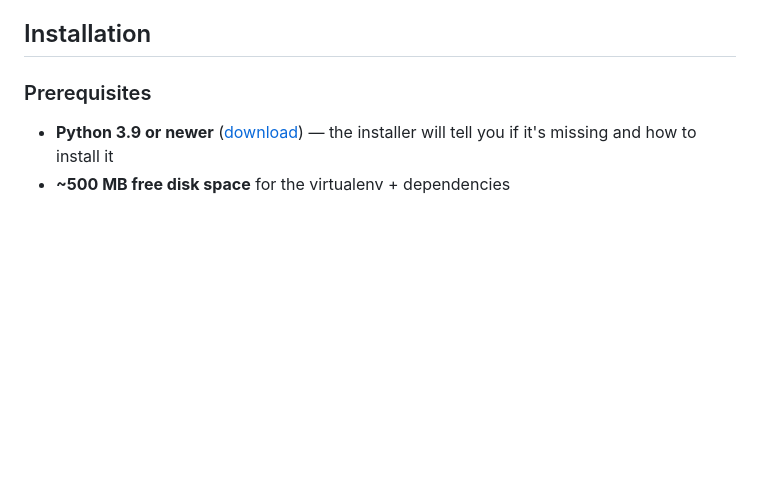
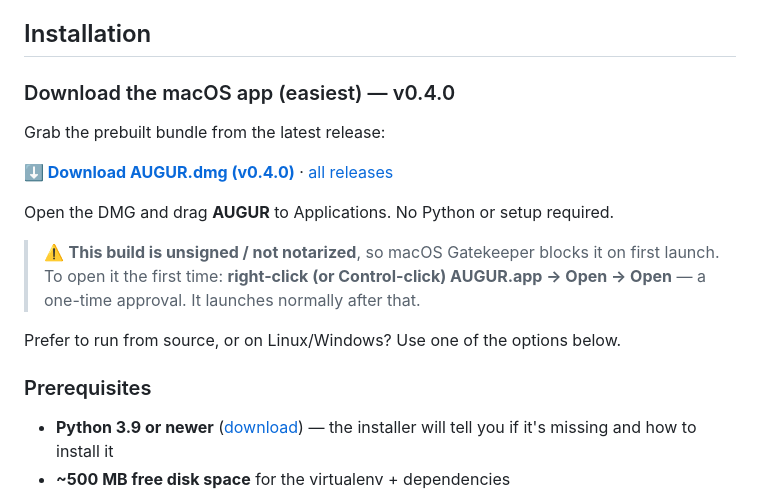
Before and after one commit to Mikegris/augur, a Markdown page: README.md, the part around the change. Drawn GitHub-style; blank space fills up the shorter version.

Commit message:
README: lead install with v0.4.0 macOS DMG download
Add a top-of-Installation subsection linking the prebuilt AUGUR.dmg from
the v0.4.0 release, with the one-time right-click→Open Gatekeeper bypass
(unsigned build). Source-install steps remain below for Linux/Windows/devs.

Co-Authored-By: Claude Opus 4.8 (1M context) <noreply@anthropic.com>

```diff
--- a/README.md
+++ b/README.md
@@ -56,6 +56,18 @@ _(Add screenshots here after first run.)_
 - **Optional**: OpenAI API key for AI-generated theses & filing summaries (rule-based fallback works without)
 
 ## Installation
+
+### Download the macOS app (easiest) — v0.4.0
+
+Grab the prebuilt bundle from the latest release:
+
+**[⬇ Download AUGUR.dmg (v0.4.0)](https://github.com/Mikegris/augur/releases/download/v0.4.0/AUGUR.dmg)** · [all releases](https://github.com/Mikegris/augur/releases/latest)
+
+Open the DMG and drag **AUGUR** to Applications. No Python or setup required.
+
+> ⚠️ **This build is unsigned / not notarized**, so macOS Gatekeeper blocks it on first launch. To open it the first time: **right-click (or Control-click) AUGUR.app → Open → Open** — a one-time approval. It launches normally after that.
+
+Prefer to run from source, or on Linux/Windows? Use one of the options below.
 
 ### Prerequisites
 
```
